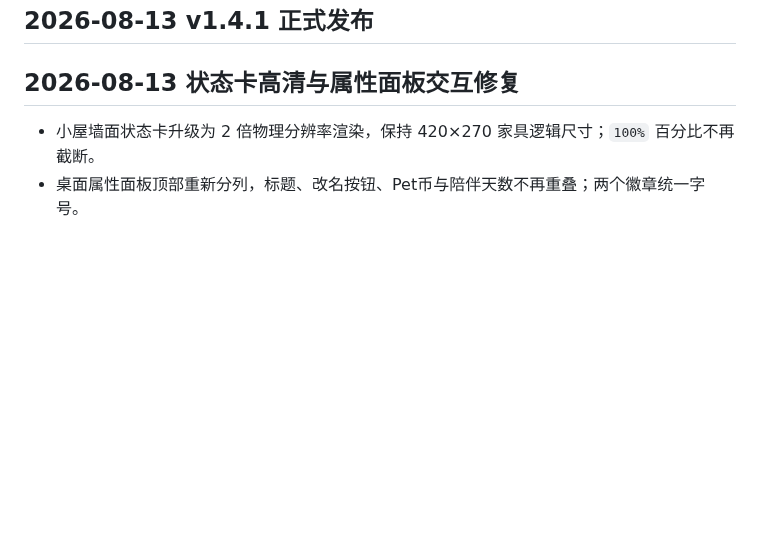
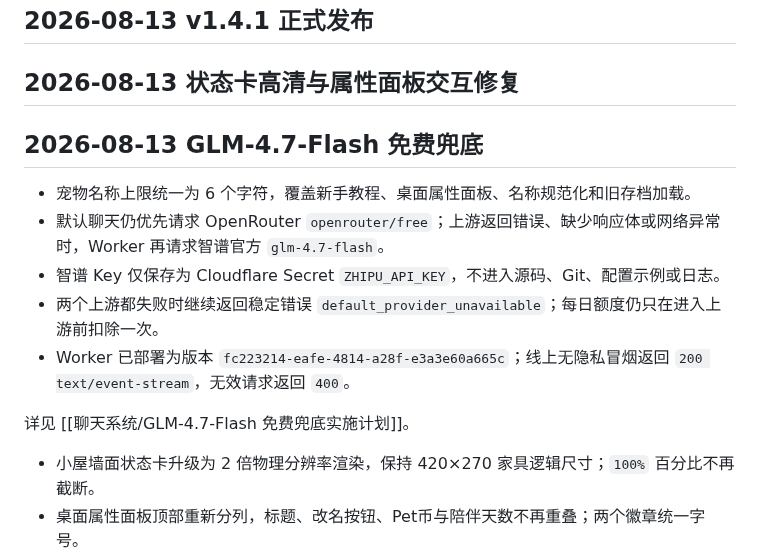
Before and after one commit to Gsheen76/My-Obsidian, a Markdown page: 项目/Petpet/Petpet 总档案.md, the part around the change. Rendered like a GitHub page; blank space fills up the shorter version.

Commit message:
vault backup: 2026-08-13 17:39:26

```diff
--- a/项目/Petpet/Petpet 总档案.md
+++ b/项目/Petpet/Petpet 总档案.md
@@ -560,6 +560,16 @@ Petpet/
 
 ## 2026-08-13 状态卡高清与属性面板交互修复
 
+## 2026-08-13 GLM-4.7-Flash 免费兜底
+
+- 宠物名称上限统一为 6 个字符，覆盖新手教程、桌面属性面板、名称规范化和旧存档加载。
+- 默认聊天仍优先请求 OpenRouter `openrouter/free`；上游返回错误、缺少响应体或网络异常时，Worker 再请求智谱官方 `glm-4.7-flash`。
+- 智谱 Key 仅保存为 Cloudflare Secret `ZHIPU_API_KEY`，不进入源码、Git、配置示例或日志。
+- 两个上游都失败时继续返回稳定错误 `default_provider_unavailable`；每日额度仍只在进入上游前扣除一次。
+- Worker 已部署为版本 `fc223214-eafe-4814-a28f-e3a3e60a665c`；线上无隐私冒烟返回 `200 text/event-stream`，无效请求返回 `400`。
+
+详见 [[聊天系统/GLM-4.7-Flash 免费兜底实施计划]]。
+
 - 小屋墙面状态卡升级为 2 倍物理分辨率渲染，保持 420×270 家具逻辑尺寸；`100%` 百分比不再截断。
 - 桌面属性面板顶部重新分列，标题、改名按钮、Pet币与陪伴天数不再重叠；两个徽章统一字号。
 - 主快捷菜单取消原生 Popup 自动关闭机制，改用应用内外部点击判断；点击属性面板和改名按钮不会使面板直接消失。
```
Also changed, not shown: 1 other file.
